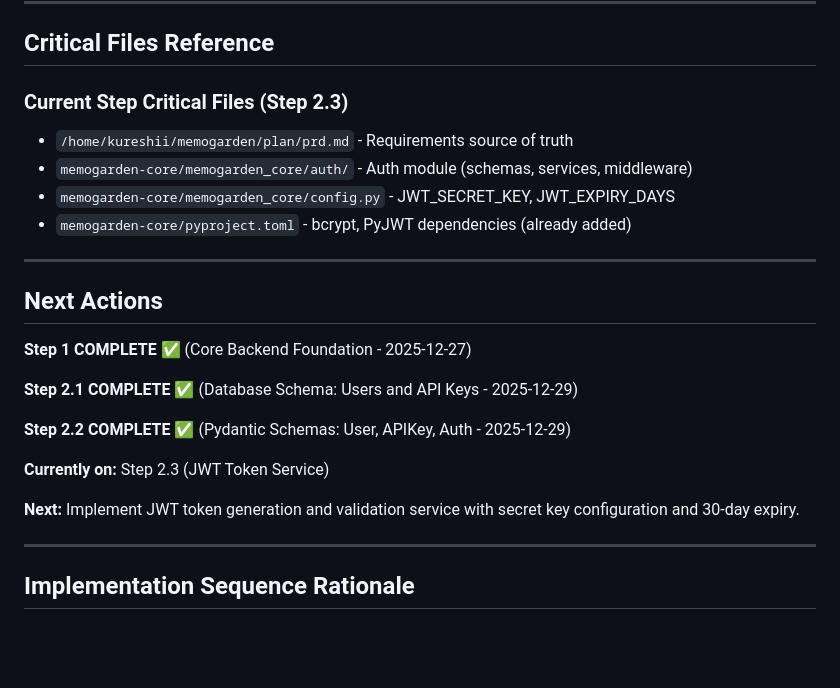
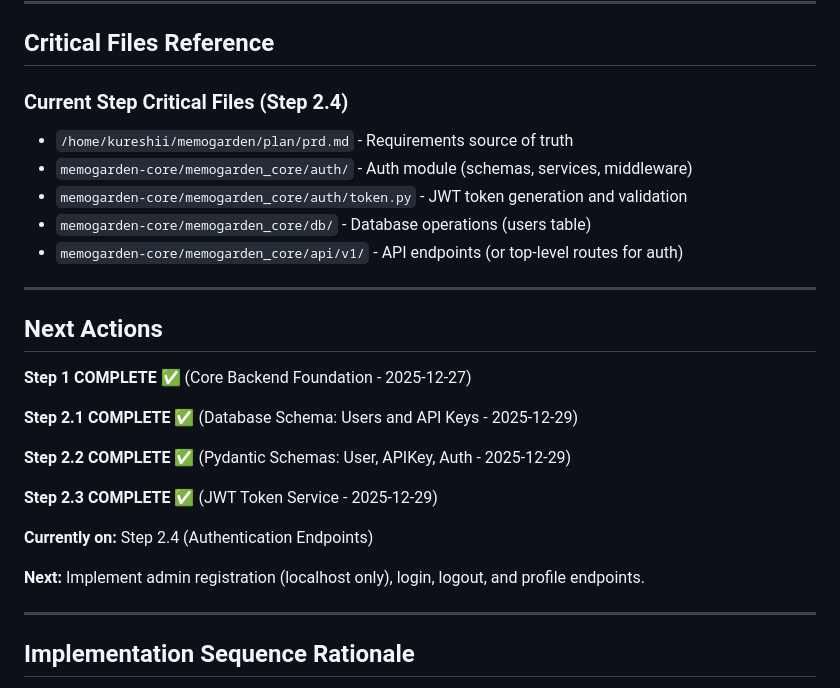
Before and after one commit to memogarden/memogarden-letta, a Markdown page: plan/implementation.md, the part around one of its changes. Drawn GitHub-style; blank space fills up the shorter version.

```diff
--- a/plan/implementation.md
+++ b/plan/implementation.md
@@ -476,11 +507,12 @@ CREATE INDEX idx_api_keys_active ON api_keys(revoked_at) WHERE revoked_at IS NUL
 
 ## Critical Files Reference
 
-### Current Step Critical Files (Step 2.3)
+### Current Step Critical Files (Step 2.4)
 - `/home/kureshii/memogarden/plan/prd.md` - Requirements source of truth
 - `memogarden-core/memogarden_core/auth/` - Auth module (schemas, services, middleware)
-- `memogarden-core/memogarden_core/config.py` - JWT_SECRET_KEY, JWT_EXPIRY_DAYS
-- `memogarden-core/pyproject.toml` - bcrypt, PyJWT dependencies (already added)
+- `memogarden-core/memogarden_core/auth/token.py` - JWT token generation and validation
+- `memogarden-core/memogarden_core/db/` - Database operations (users table)
+- `memogarden-core/memogarden_core/api/v1/` - API endpoints (or top-level routes for auth)
 
 ---
 
@@ -492,9 +524,11 @@ CREATE INDEX idx_api_keys_active ON api_keys(revoked_at) WHERE revoked_at IS NUL
 
 **Step 2.2 COMPLETE** ✅ (Pydantic Schemas: User, APIKey, Auth - 2025-12-29)
 
-**Currently on:** Step 2.3 (JWT Token Service)
+**Step 2.3 COMPLETE** ✅ (JWT Token Service - 2025-12-29)
 
-**Next:** Implement JWT token generation and validation service with secret key configuration and 30-day expiry.
+**Currently on:** Step 2.4 (Authentication Endpoints)
+
+**Next:** Implement admin registration (localhost only), login, logout, and profile endpoints.
 
 ---
 
```
Also changed, not shown: other parts of plan/implementation.md (+38 -7 lines), plan/status.md (+19 -10 lines), 1 other file.
